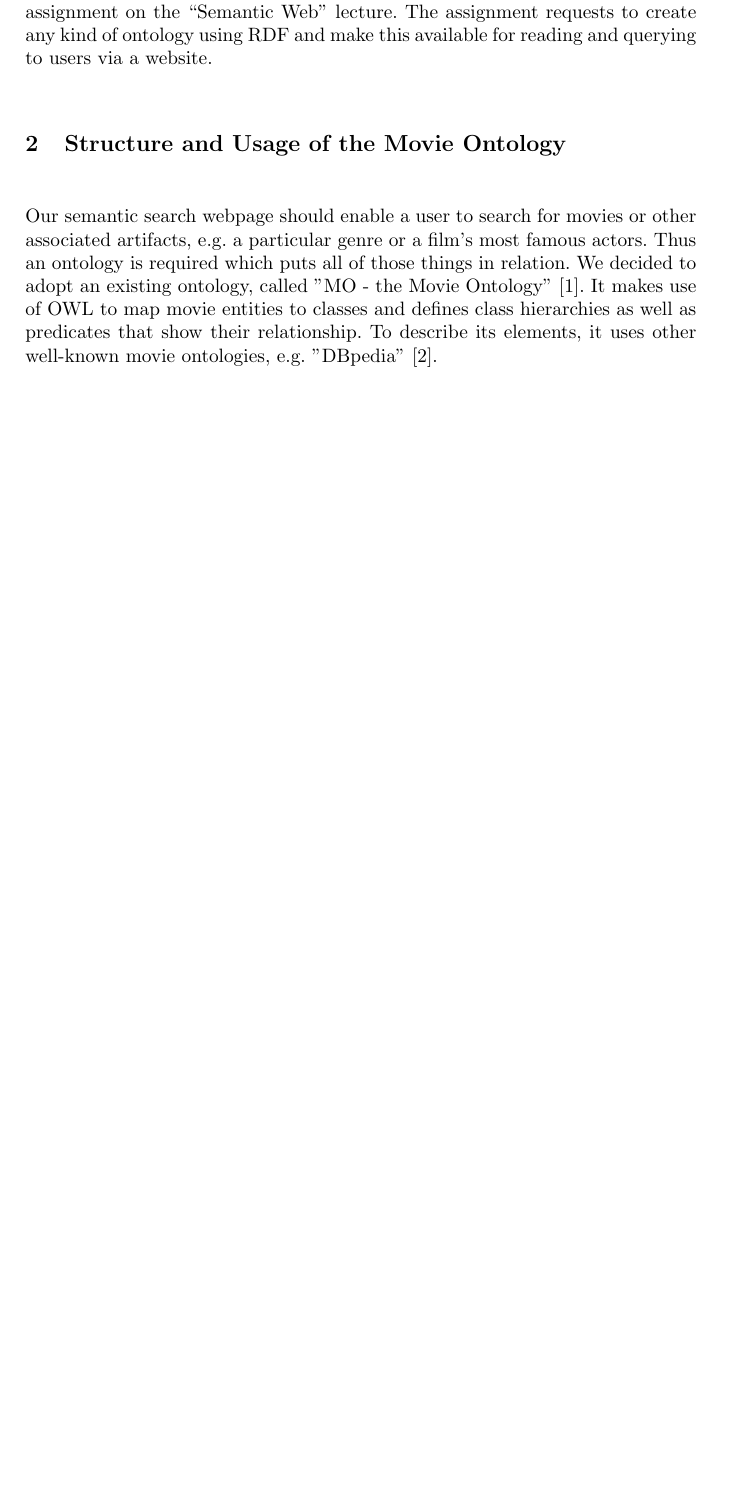
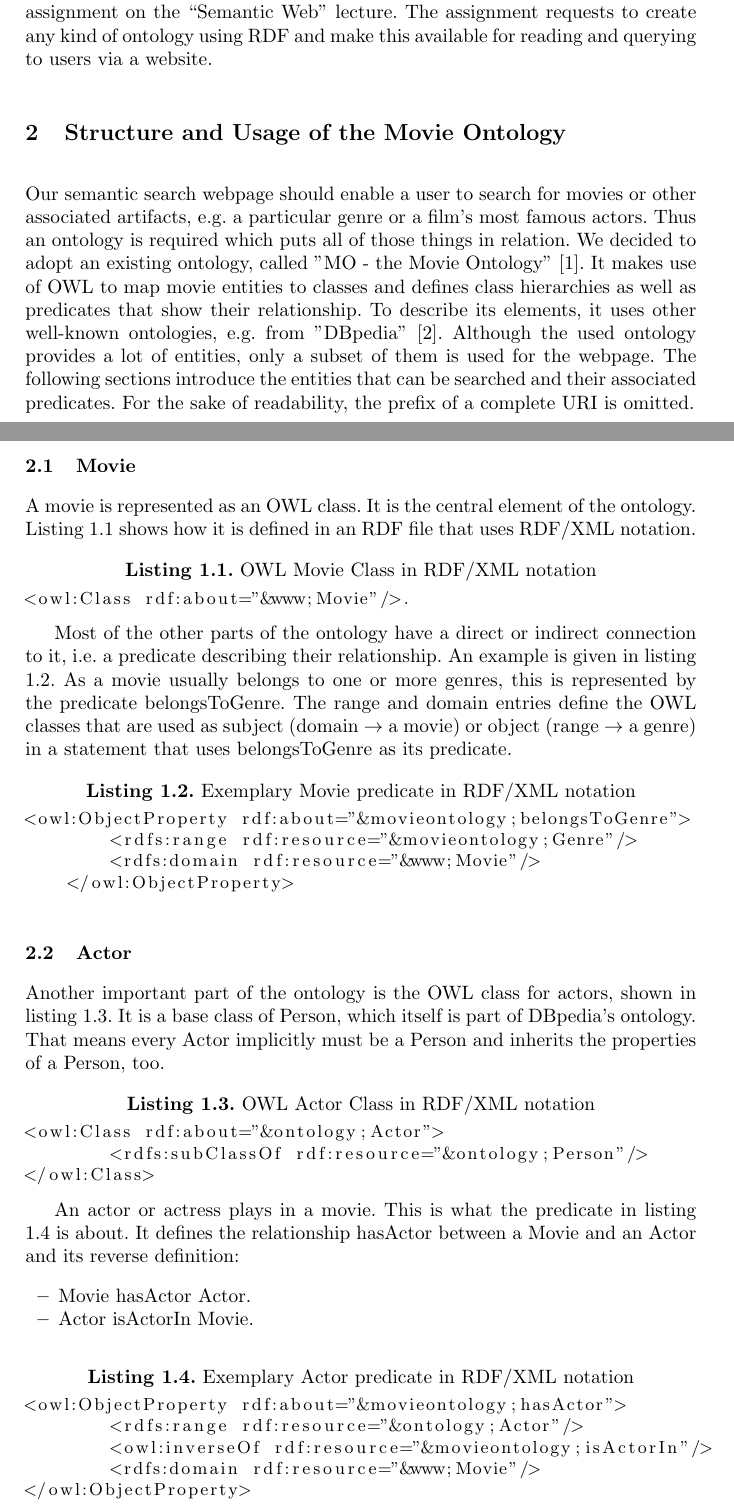
Before and after one commit to seaneble/dhbw_semanticweb, a LaTeX paper (documentation/documentation.tex, which reads documentation/src/data.tex): part of page 1 of 2 before the commit and two parts of pages 1 and 2 of 3 after it, the two joined at a grey line, cut so that both start at the same text, the shorter picture padded with empty space. Compiled offline with pdfLaTeX.

```diff
--- a/documentation/documentation.tex
+++ b/documentation/documentation.tex
@@ -1,5 +1,8 @@
 \documentclass{llncs}
 \usepackage{epsf}
+\usepackage{graphicx}
+\usepackage{listings}
+\lstset{language=XML, basicstyle=\small}
 \input{ps-fig.tex}
 
 \begin{document}
--- a/documentation/src/data.tex
+++ b/documentation/src/data.tex
@@ -1,2 +1,41 @@
 \section{Structure and Usage of the Movie Ontology}
-Our semantic search webpage should enable a user to search for movies or other associated artifacts, e.g. a particular genre or a film's most famous actors. Thus an ontology is required which puts all of those things in relation. We decided to adopt an existing ontology, called "MO - the Movie Ontology" \cite{bouza:movieontology}. It makes use of OWL to map movie entities to classes and defines class hierarchies as well as predicates that show their relationship. To describe its elements, it uses other well-known movie ontologies, e.g. "DBpedia" \cite{dbpedia-swj}.
+Our semantic search webpage should enable a user to search for movies or other associated artifacts, e.g. a particular genre or a film's most famous actors. Thus an ontology is required which puts all of those things in relation. We decided to adopt an existing ontology, called "MO - the Movie Ontology" \cite{bouza:movieontology}. It makes use of OWL to map movie entities to classes and defines class hierarchies as well as predicates that show their relationship. To describe its elements, it uses other well-known ontologies, e.g. from "DBpedia" \cite{dbpedia-swj}. Although the used ontology provides a lot of entities, only a subset of them is used for the webpage. The following sections introduce the entities that can be searched and their associated predicates. For the sake of readability, the prefix of a complete URI is omitted.
+
+\subsection{Movie}
+A movie is represented as an OWL class. It is the central element of the ontology. Listing \ref{lst:movie} shows how it is defined in an RDF file that uses RDF/XML notation.
+
+\begin{lstlisting}[caption={OWL Movie Class in RDF/XML notation},label={lst:movie}]
+<owl:Class rdf:about="&www;Movie"/>.
+\end{lstlisting}
+
+Most of the other parts of the ontology have a direct or indirect connection to it, i.e. a predicate describing their relationship. An example is given in listing \ref{lst:movie-pred}. As a movie usually belongs to one or more genres, this is represented by the predicate belongsToGenre. The range and domain entries define the OWL classes that are used as subject (domain $\rightarrow$ a movie) or object (range $\rightarrow$ a genre) in a statement that uses belongsToGenre as its predicate.
+
+\begin{lstlisting}[caption={Exemplary Movie predicate in RDF/XML notation},label={lst:movie-pred}]
+<owl:ObjectProperty rdf:about="&movieontology;belongsToGenre">
+        <rdfs:range rdf:resource="&movieontology;Genre"/>
+        <rdfs:domain rdf:resource="&www;Movie"/>
+    </owl:ObjectProperty>
+\end{lstlisting}
+
+\subsection{Actor}
+Another important part of the ontology is the OWL class for actors, shown in listing \ref{lst:actor}. It is a base class of Person, which itself is part of DBpedia's ontology. That means every Actor implicitly must be a Person and inherits the properties of a Person, too.
+
+\begin{lstlisting}[caption={OWL Actor Class in RDF/XML notation},label={lst:actor}]
+<owl:Class rdf:about="&ontology;Actor">
+	<rdfs:subClassOf rdf:resource="&ontology;Person"/>
+</owl:Class>
+\end{lstlisting}
+
+An actor or actress plays in a movie. This is what the predicate in listing \ref{lst:actor-pred} is about. It defines the relationship hasActor between a Movie and an Actor and its reverse definition:
+\begin{itemize}
+	\item Movie hasActor Actor.
+	\item Actor isActorIn Movie.
+\end{itemize}
+
+\begin{lstlisting}[caption={Exemplary Actor predicate in RDF/XML notation},label={lst:actor-pred}]
+<owl:ObjectProperty rdf:about="&movieontology;hasActor">
+	<rdfs:range rdf:resource="&ontology;Actor"/>
+	<owl:inverseOf rdf:resource="&movieontology;isActorIn"/>
+	<rdfs:domain rdf:resource="&www;Movie"/>
+</owl:ObjectProperty>
+\end{lstlisting}
```
Also changed, not shown: documentation/documentation.pdf, documentation/documentation.tex (2 more changed lines), documentation/src/data.tex (7 more changed lines), 5 other files.
